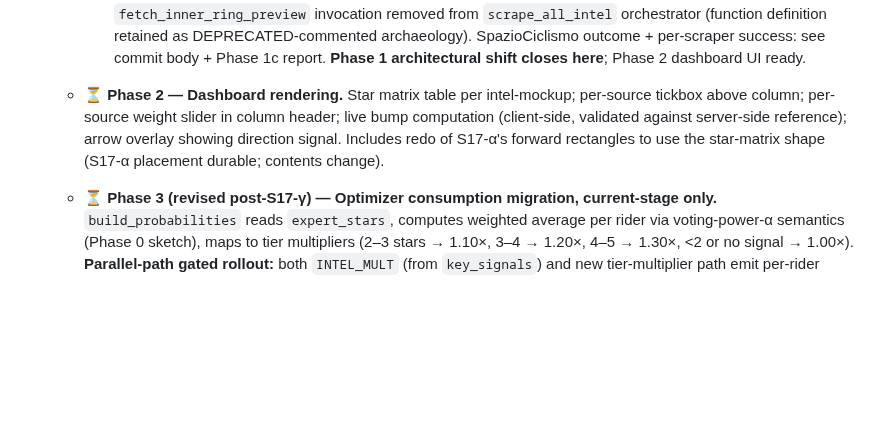
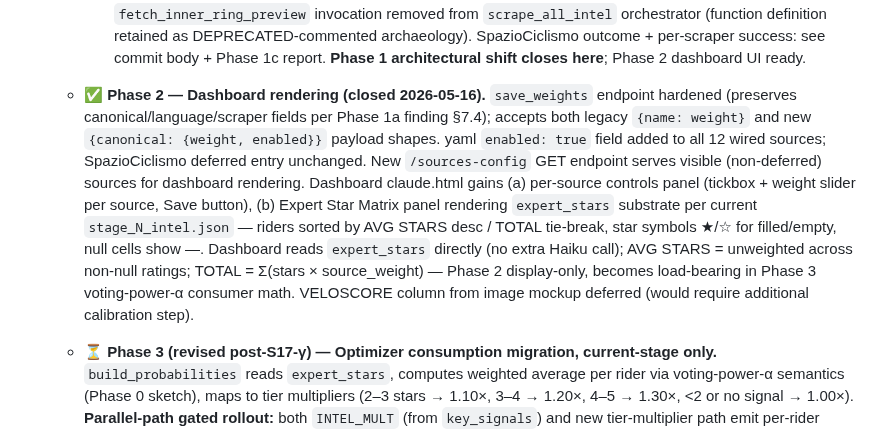
Before and after one commit to lstol/Holdet-v3, a Markdown page: ROADMAP.md, the part around the change. Rendered like a GitHub page; blank space fills up the shorter version.

Commit message:
roadmap: S17-INTEL Phase 2 ✅ — dashboard star matrix + per-source controls
Part 0 of S17-INTEL Phase 2 handoff. ROADMAP-only delta.

Phase 2 closed: save_weights hardening (preserves new yaml fields),
yaml enabled-field default true, /sources-config GET endpoint, dashboard
per-source controls panel (tickbox + slider + Save), Expert Star
Matrix panel rendering expert_stars substrate.

Phase 3 ⏳ now ready (optimizer consumption migration with parallel-path
gating).

Code lands in subsequent commits per handoff Sections 0/1/2-5.

Co-Authored-By: Claude Opus 4.7 (1M context) <noreply@anthropic.com>

```diff
--- a/ROADMAP.md
+++ b/ROADMAP.md
@@ -139,7 +139,7 @@ Next major arc. Per-source star extraction and intel-pipeline migration.
     - ✅ **Phase 1a — Schema + derive helper + Haiku prompt skeleton (closed 2026-05-16).** `expert_sources.yaml` extended to 13 entries (canonical metadata; scrapers placeholder for 10 not-yet-wired). `_derive_expert_stars` server-side helper transforms `source_ratings` → `expert_stars` with null-for-unrated handling + name-matcher-hardened canonicalization. Haiku prompt skeleton iterates yaml source list; existing 3-source wiring (TV2/Axelgaard + TV2 generic + Feltet) preserved. Token budget validated for 13-source output via Stage 8 test fire.
     - ✅ **Phase 1b — 4 direct-HTTP scrapers (closed 2026-05-16).** `max_tokens` proactively bumped from 8000 → 16384 to accommodate 7-source output. Four direct-HTTP scrapers wired (Inner Ring, Touretappe, Total-velo, Cyclingnews). Existing dead `fetch_inner_ring_preview` Playwright scraper deprecated; new direct-HTTP scraper writes against canonical `inrng.com/{YYYY}/{MM}/giro-stage-{N}-preview-{slug}/` URL (slug = lowercase finish city from `stages_giro2026.json`). End-to-end 7-source Haiku extraction validated on Stage 8 substrate; `key_signals` count recovery / persistent-drop characterized vs Phase 1a baseline; see commit body for details.
     - ✅ **Phase 1c — concentrated-fragility scrapers + prompt-tuning + cleanup (closed 2026-05-16).** Five new scrapers (Wielerflits Playwright with Cloudflare-bypass; Indeleiderstrui/Cicloweb/TodayCycling search-based slug discovery; Cyclingstage hub-section extraction). Section 6 Haiku prompt-tuning patch (explicit instruction to maintain key_signals coverage ≥10-25 regardless of source-fetch-success ratio). Old Playwright `fetch_inner_ring_preview` invocation removed from `scrape_all_intel` orchestrator (function definition retained as DEPRECATED-commented archaeology). SpazioCiclismo outcome + per-scraper success: see commit body + Phase 1c report. **Phase 1 architectural shift closes here**; Phase 2 dashboard UI ready.
-  - ⏳ **Phase 2 — Dashboard rendering.** Star matrix table per intel-mockup; per-source tickbox above column; per-source weight slider in column header; live bump computation (client-side, validated against server-side reference); arrow overlay showing direction signal. Includes redo of S17-α's forward rectangles to use the star-matrix shape (S17-α placement durable; contents change).
+  - ✅ **Phase 2 — Dashboard rendering (closed 2026-05-16).** `save_weights` endpoint hardened (preserves canonical/language/scraper fields per Phase 1a finding §7.4); accepts both legacy `{name: weight}` and new `{canonical: {weight, enabled}}` payload shapes. yaml `enabled: true` field added to all 12 wired sources; SpazioCiclismo deferred entry unchanged. New `/sources-config` GET endpoint serves visible (non-deferred) sources for dashboard rendering. Dashboard claude.html gains (a) per-source controls panel (tickbox + weight slider per source, Save button), (b) Expert Star Matrix panel rendering `expert_stars` substrate per current `stage_N_intel.json` — riders sorted by AVG STARS desc / TOTAL tie-break, star symbols ★/☆ for filled/empty, null cells show —. Dashboard reads `expert_stars` directly (no extra Haiku call); AVG STARS = unweighted across non-null ratings; TOTAL = Σ(stars × source_weight) — Phase 2 display-only, becomes load-bearing in Phase 3 voting-power-α consumer math. VELOSCORE column from image mockup deferred (would require additional calibration step).
   - ⏳ **Phase 3 (revised post-S17-γ) — Optimizer consumption migration, current-stage only.** `build_probabilities` reads `expert_stars`, computes weighted average per rider via voting-power-α semantics (Phase 0 sketch), maps to tier multipliers (2–3 stars → 1.10×, 3–4 → 1.20×, 4–5 → 1.30×, <2 or no signal → 1.00×). **Parallel-path gated rollout:** both `INTEL_MULT` (from `key_signals`) and new tier-multiplier path emit per-rider multipliers; new path logged but doesn't affect EV until verified. After N stages of verification, flip consumption, deprecate `INTEL_MULT` path. **Forward path stays slider-driven permanently** — per-rider bumping on forward stages requires a bookmaker distribution to re-rank, which doesn't exist for n+1 / n+2 (architectural conclusion from S17-γ). The durable shift: per-rider intel lever exists only where a ground-truth distribution exists. Phase 3 no longer touches `build_forward_probabilities`. Renormalisation invariant in `build_probabilities` (bucket-renormalise after per-rider multiplier application) preserved — Phase 3 swaps the multiplier source (table lookup → weighted-average tier), not the consumption pattern.
   - ⏳ **Phase 4 — Source registry expansion.** **Four sources** (revised 2026-05-16): CyclingUpToDate.com + IDL Pro Cycling (2 Red sources from Phase 0 §B; URL discovery required), Escape Collective (paywall handling), Domestique Cycling. Inner Ring promoted to Phase 1 (canonical URL pattern discovered; same direct-HTTP shape as Touretappe / Total-velo). New sources wired per Phase 1's extraction config. **Absorbs S18-7.**
   - **Cross-references.** S17-22-followup closed-no-longer-relevant 2026-05-15, so Phase 2B verification dependency is moot. S18-1 mid-Giro INTEL_MULT calibration becomes the calibration target for the tier-multiplier defaults under Phase 3.
```
